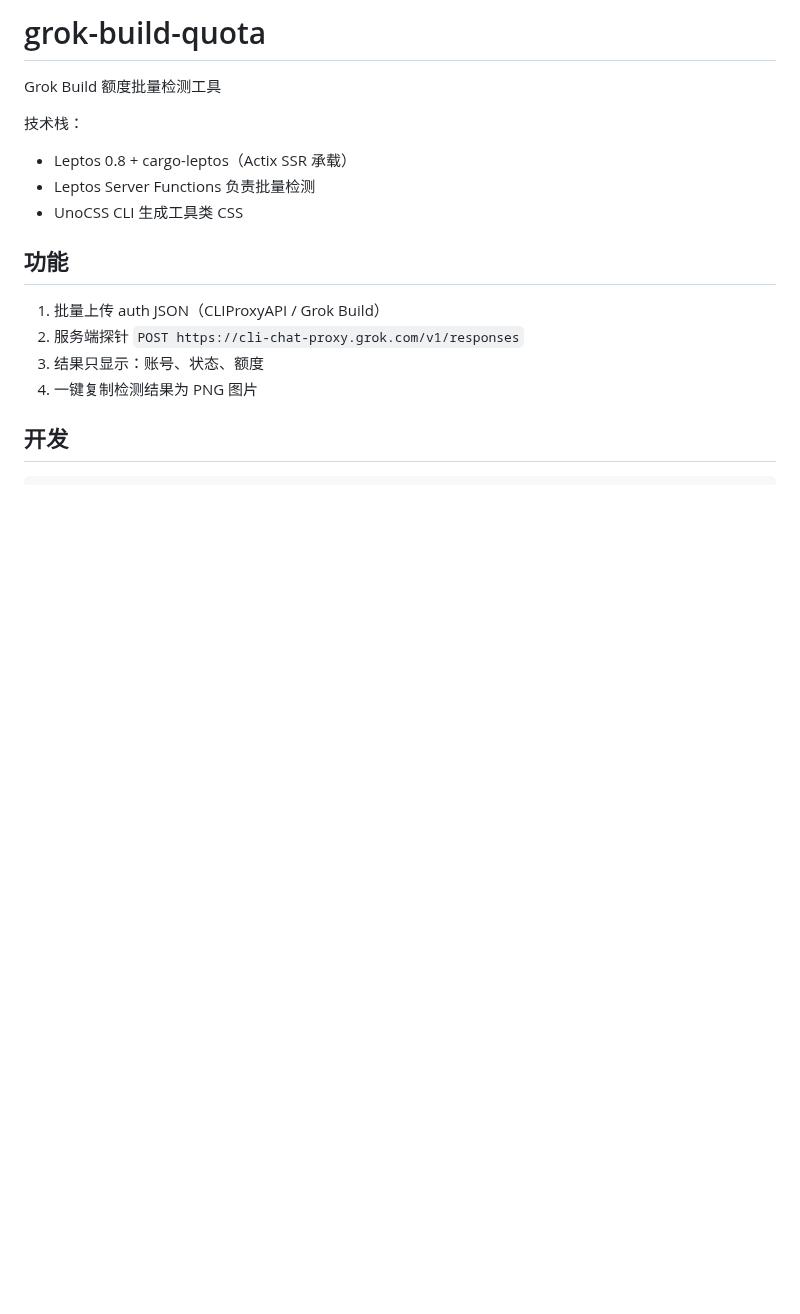
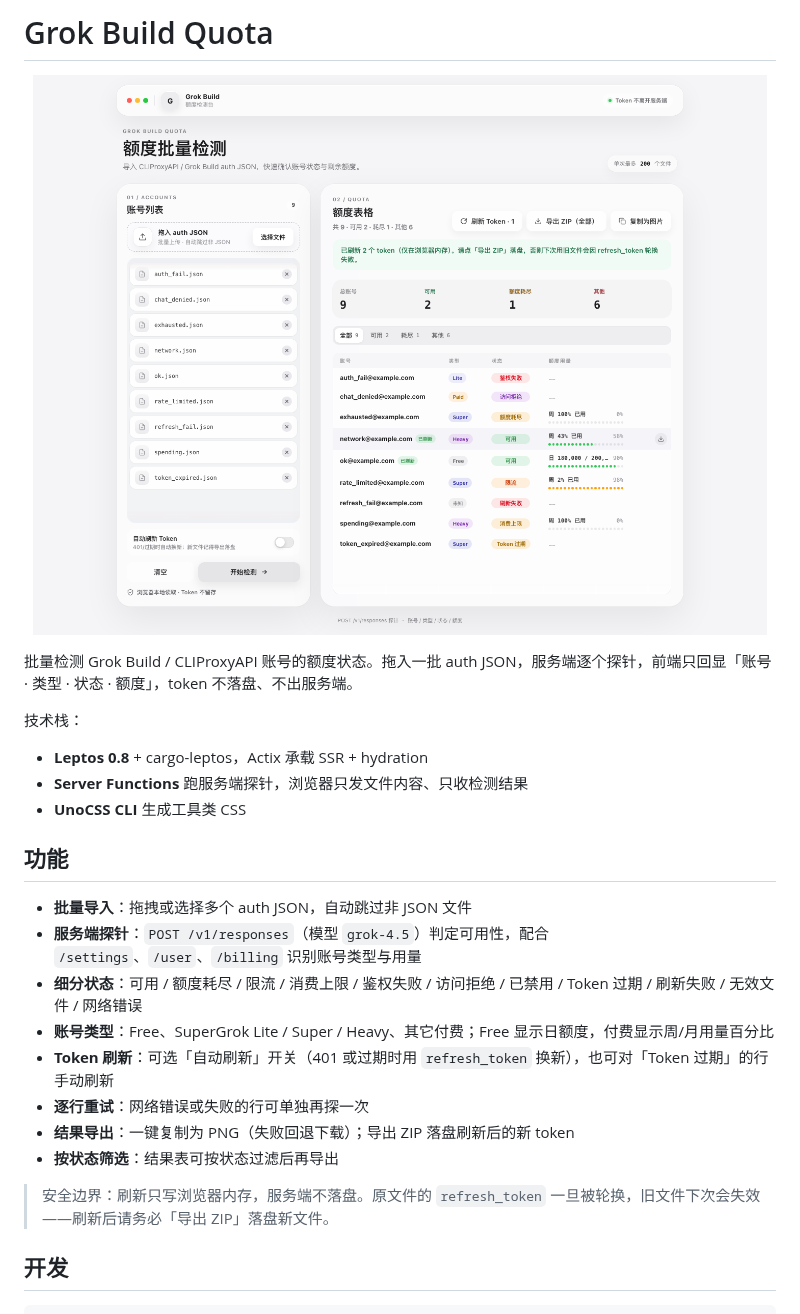
Before and after one commit to starlight02/grok-build-quota, a Markdown page: README.md, the part around one of its changes. GitHub-like rendering; pictures changed too: docs/assets/cover.png (added); blank space fills up the shorter version.

Commit message:
docs: rewrite README with accurate features and workflow

```diff
--- a/README.md
+++ b/README.md
@@ -1,18 +1,29 @@
-# grok-build-quota
+# Grok Build Quota
 
-Grok Build 额度批量检测工具
+<p align="center">
+  <img src="docs/assets/cover.png" alt="Grok Build 额度批量检测界面预览" width="100%">
+</p>
+
+批量检测 Grok Build / CLIProxyAPI 账号的额度状态。拖入一批 auth JSON，服务端逐个探针，前端只回显「账号 · 类型 · 状态 · 额度」，token 不落盘、不出服务端。
 
 技术栈：
-- Leptos 0.8 + cargo-leptos（Actix SSR 承载）
-- Leptos Server Functions 负责批量检测
-- UnoCSS CLI 生成工具类 CSS
+
+- **Leptos 0.8** + cargo-leptos，Actix 承载 SSR + hydration
+- **Server Functions** 跑服务端探针，浏览器只发文件内容、只收检测结果
+- **UnoCSS CLI** 生成工具类 CSS
 
 ## 功能
 
-1. 批量上传 auth JSON（CLIProxyAPI / Grok Build）
-2. 服务端探针 `POST https://cli-chat-proxy.grok.com/v1/responses`
-3. 结果只显示：账号、状态、额度
-4. 一键复制检测结果为 PNG 图片
+- **批量导入**：拖拽或选择多个 auth JSON，自动跳过非 JSON 文件
+- **服务端探针**：`POST /v1/responses`（模型 `grok-4.5`）判定可用性，配合 `/settings`、`/user`、`/billing` 识别账号类型与用量
+- **细分状态**：可用 / 额度耗尽 / 限流 / 消费上限 / 鉴权失败 / 访问拒绝 / 已禁用 / Token 过期 / 刷新失败 / 无效文件 / 网络错误
+- **账号类型**：Free、SuperGrok Lite / Super / Heavy、其它付费；Free 显示日额度，付费显示周/月用量百分比
+- **Token 刷新**：可选「自动刷新」开关（401 或过期时用 `refresh_token` 换新），也可对「Token 过期」的行手动刷新
+- **逐行重试**：网络错误或失败的行可单独再探一次
+- **结果导出**：一键复制为 PNG（失败回退下载）；导出 ZIP 落盘刷新后的新 token
+- **按状态筛选**：结果表可按状态过滤后再导出
+
+> 安全边界：刷新只写浏览器内存，服务端不落盘。原文件的 `refresh_token` 一旦被轮换，旧文件下次会失效——刷新后请务必「导出 ZIP」落盘新文件。
 
 ## 开发
 
```
Also changed, not shown: other parts of README.md (+15 -9 lines).
